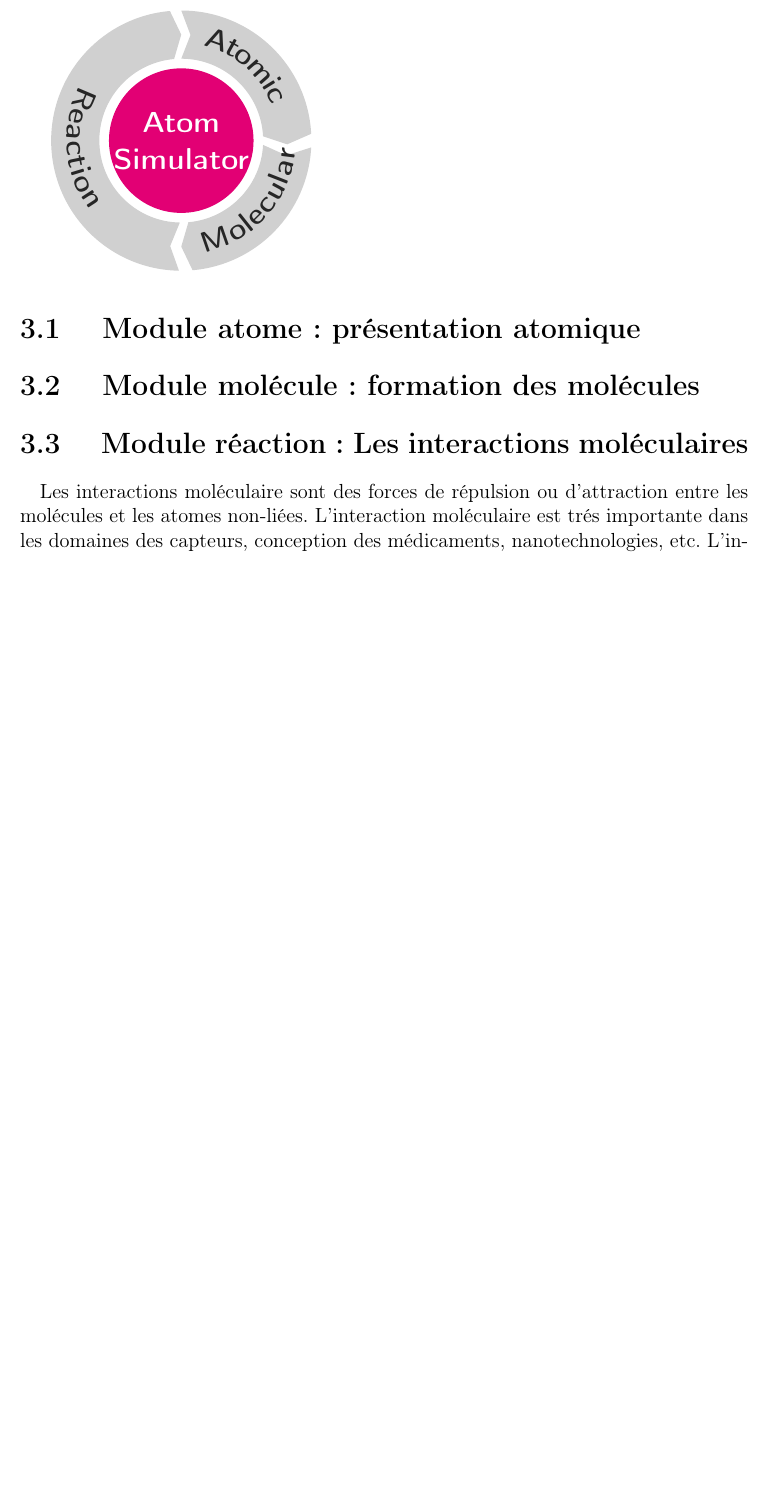
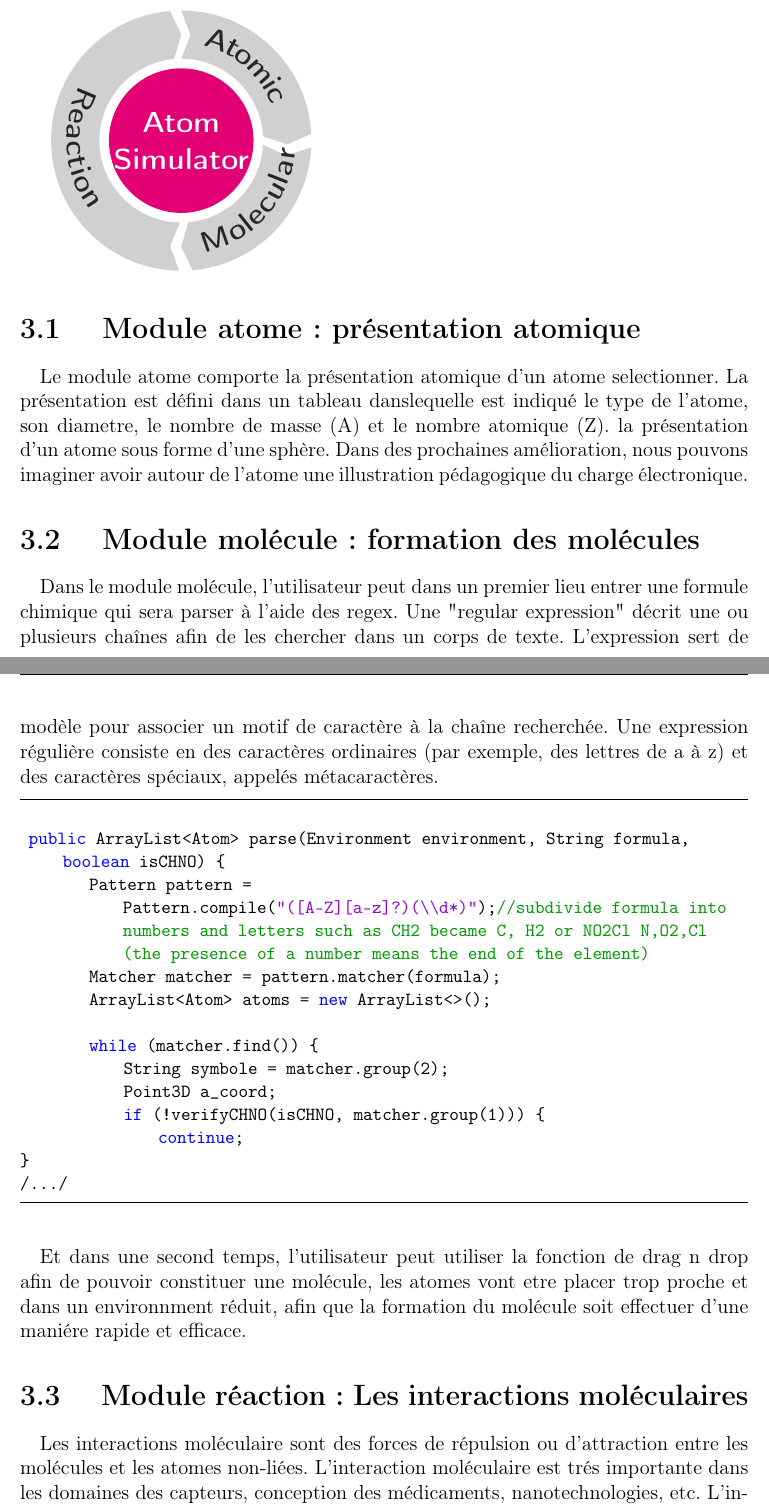
Before and after one commit to Anthony25-UTBM/ta72_atoms_specs, a LaTeX document (report/rapport.tex, which reads report/chapters/chapter3.tex): part of page 9 of 25 before the commit and two parts of pages 9 and 10 of 26 after it, the two joined at a grey line, cut so that both start at the same text, the shorter picture padded with empty space. Compiled offline with pdfLaTeX.

Commit message:
add missing part in modules section
fix my mail

```diff
--- a/report/chapters/chapter3.tex
+++ b/report/chapters/chapter3.tex
@@ -44,7 +44,35 @@
    \arcarrow{90}{269}{ Reaction }
 \end{tikzpicture}
 \section{ Module atome : présentation atomique }
+
+\paragraph{}
+Le module atome comporte la présentation atomique d'un atome selectionner. La présentation est défini dans un tableau danslequelle est indiqué le type de l'atome, son diametre, le nombre de masse (A) et le nombre atomique (Z).
+la présentation d'un atome sous forme d'une sphère. Dans des prochaines amélioration, nous pouvons imaginer avoir autour de l'atome une illustration pédagogique du charge électronique.
 \section{ Module molécule : formation des molécules}
+\paragraph{}
+Dans le module molécule, l'utilisateur peut dans un premier lieu entrer une formule chimique qui sera parser à l'aide des regex.
+Une "regular expression" décrit une ou plusieurs chaînes afin de les chercher dans un corps de texte. L'expression sert de modèle pour associer un motif de caractère à la chaîne recherchée.
+Une expression régulière consiste en des caractères ordinaires (par exemple, des lettres de a à z) et des caractères spéciaux, appelés métacaractères.
+
+
+\begin{lstlisting}
+
+ public ArrayList<Atom> parse(Environment environment, String formula, boolean isCHNO) {
+        Pattern pattern = Pattern.compile("([A-Z][a-z]?)(\\d*)");//subdivide formula into numbers and letters such as CH2 became C, H2 or NO2Cl N,O2,Cl (the presence of a number means the end of the element)
+        Matcher matcher = pattern.matcher(formula);
+        ArrayList<Atom> atoms = new ArrayList<>();
+
+        while (matcher.find()) {
+            String symbole = matcher.group(2);
+            Point3D a_coord;
+            if (!verifyCHNO(isCHNO, matcher.group(1))) {
+                continue;
+}
+/.../
+\end{lstlisting}
+\paragraph{}
+Et dans une second temps, l'utilisateur peut utiliser la fonction de drag n drop afin de pouvoir constituer une molécule, les atomes vont etre placer trop proche et dans un environnment réduit, afin que la formation du molécule soit effectuer d'une maniére rapide et efficace.
+
 \section{ Module réaction : Les interactions moléculaires}
 
 \paragraph{}
--- a/report/rapport.tex
+++ b/report/rapport.tex
@@ -27,6 +27,8 @@
 \definecolor{dkgreen}{rgb}{0,0.6,0}
 \definecolor{gray}{rgb}{0.5,0.5,0.5}
 \definecolor{mauve}{rgb}{0.58,0,0.82}
+\usepackage{amsmath}
+\usetikzlibrary{arrows}
 
 \lstset{frame=tb,
   language=Java,
@@ -69,7 +71,7 @@
 \title{\textbf{TA72 : Simulation d'atomes}}
 \author{
     Aymen DAHECH \\
-        \href{mailto:aymen.dahech@utbm.fr}{aymen.dahech@utbm.fr} \and
+        \href{mailto:dahech.aymen@utbm.fr}{aymen.dahech@utbm.fr} \and
     Anthony RUHIER \\
         \href{mailto:anthony.ruhier@utbm.fr}{anthony.ruhier@utbm.fr}
 }
```
